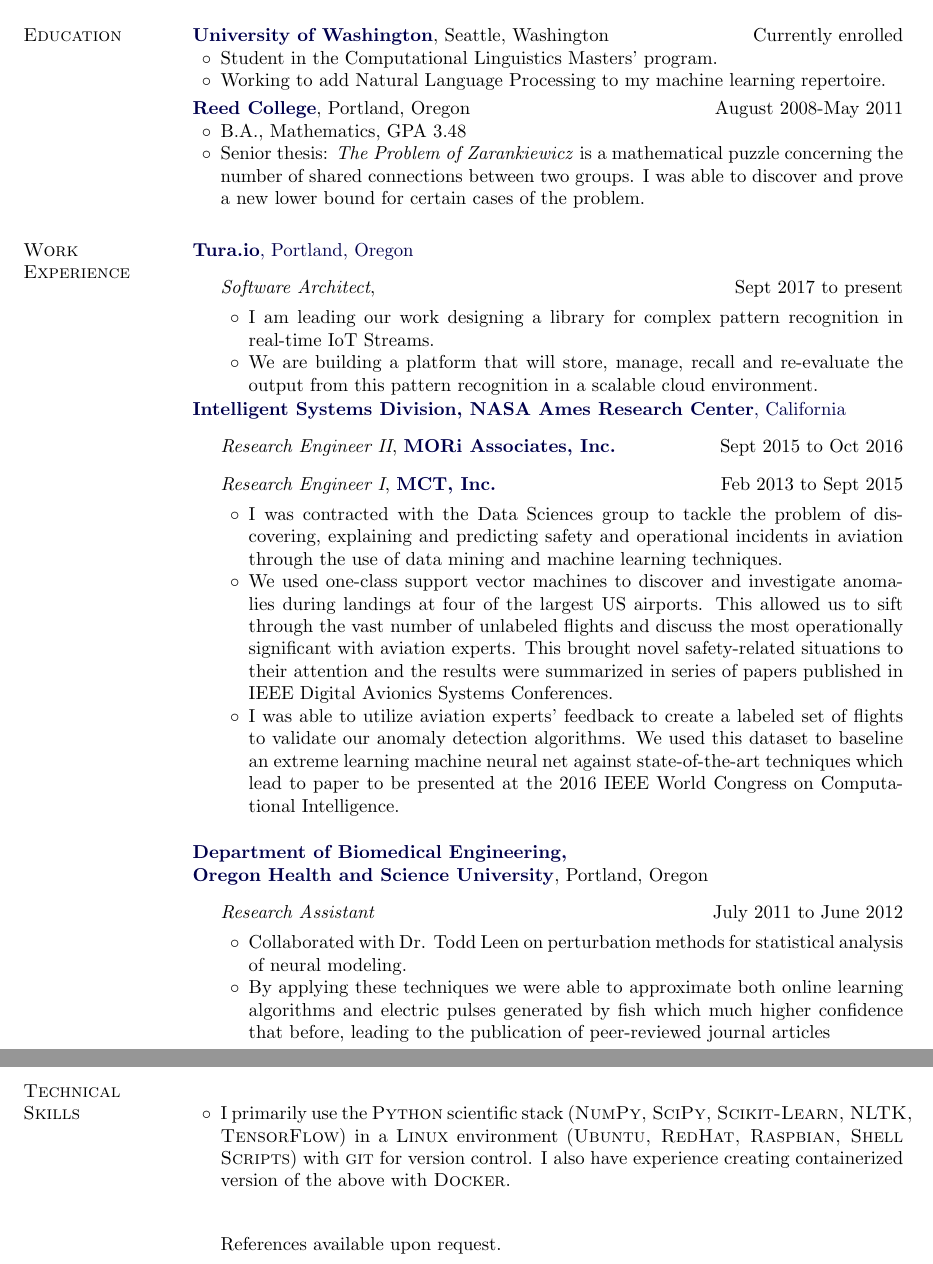
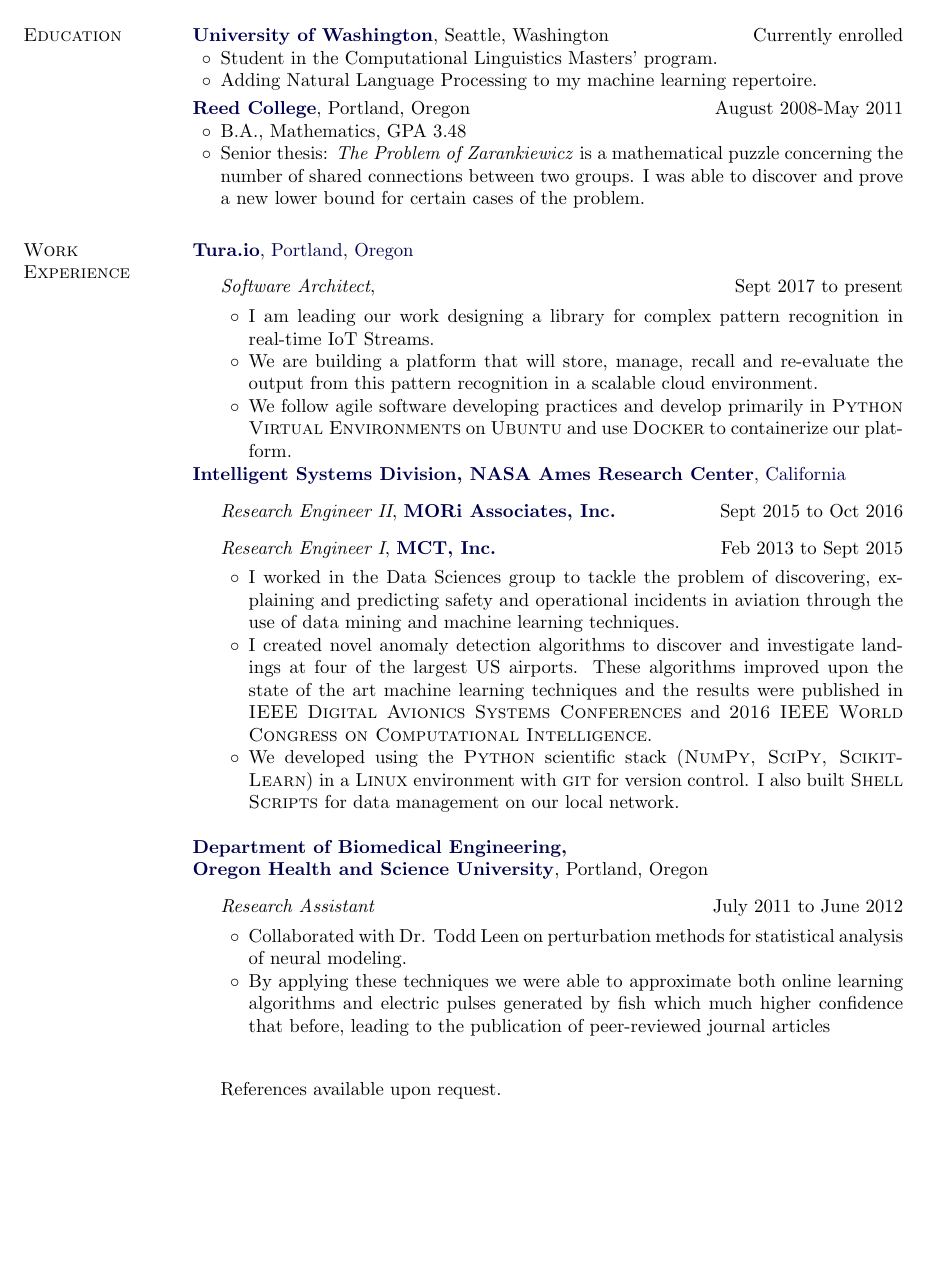
Before and after one commit to AttackCowboy/Resume, a LaTeX CV (Nielsen_Resume.tex): two parts of pages 1 and 2 of 2 before the commit and part of the page after it, the two joined at a grey line, cut so that both start at the same text, the shorter picture padded with empty space. Compiled offline with pdfLaTeX.

Commit message:
updating

```diff
--- a/Nielsen_Resume.tex
+++ b/Nielsen_Resume.tex
@@ -242,7 +242,7 @@
 \hfill{Currently enrolled}
 \begin{innerlist}
 \item  Student in the Computational Linguistics Masters' program.
-\item Working to add Natural Language Processing to my machine learning repertoire.
+\item Adding Natural Language Processing to my machine learning repertoire.
 \end{innerlist}
 \smallbreak
 
@@ -272,6 +272,7 @@
 \begin{innerlist}
 \item I am leading our work designing a library for complex pattern recognition in real-time IoT Streams.
 \item We are building a platform that will store, manage, recall and re-evaluate the output from this pattern recognition in a scalable cloud environment.
+\item  We follow agile software developing practices and develop primarily in {\sc Python Virtual Environments} on {\sc Ubuntu} and use {\sc Docker} to containerize our platform.
 \end{innerlist}
 \end{outerlist}
 \href{http://ti.arc.nasa.gov/}{\textbf{Intelligent Systems Division, NASA Ames Research Center}, California}
@@ -281,11 +282,13 @@
 \item[]\textit{Research Engineer I}, \href{http://www.mctinc.com/}{\textbf{MCT, Inc.}}%
   \hfill{Feb 2013 to Sept 2015}
   \begin{innerlist}
-    \item I was contracted with the Data Sciences group to tackle the problem of discovering, explaining and predicting safety and operational incidents in aviation through the use of data mining and machine learning techniques.
+    \item I worked in the Data Sciences group to tackle the problem of discovering, explaining and predicting safety and operational incidents in aviation through the use of data mining and machine learning techniques.
+    \item I created novel anomaly detection algorithms to discover and investigate landings at four of the largest US airports. These algorithms improved upon the state of the art machine learning techniques and the results were published in {\sc IEEE Digital Avionics Systems Conferences} and {\sc 2016 IEEE World Congress on Computational Intelligence}.
+    \item We developed using the {\sc Python} scientific stack ({\sc NumPy, SciPy, Scikit-Learn}) in a  {\sc Linux} environment with {\sc git} for version control. I also built {\sc Shell Scripts} for data management on our local network.
 %     \item Aviation safety incidents are rare and domain experts' time is expensive so we are developing an active learning framework in Python to improve the output of our discovery algorithms. We bring an expert into the machine learning loop to label the most uncertain flights which allow us to classify more safety relevant flights with less expert time.
 %       \item I have been utilizing established aviation incident definitions to find interesting events in largely unlabeled and unknown datasets through the use of multiple parameter queries and data mining techniques. By enriching the data with these new features I was able to greatly increase the scope of the problems we could address with our algorithms.
-    \item We used one-class support vector machines to discover and investigate anomalies during landings at four of the largest US airports. This allowed us to sift through the vast number of unlabeled flights and discuss the most operationally significant with aviation experts. This brought novel safety-related situations to their attention and the results were summarized in series of papers published in IEEE Digital Avionics Systems Conferences.
-    \item I was able to utilize aviation experts' feedback to create a labeled set of flights to validate our anomaly detection algorithms. We used this dataset to baseline an extreme learning machine neural net against state-of-the-art techniques which lead to paper to be presented at the 2016 IEEE World Congress on Computational Intelligence.
+%    \item We used one-class support vector machines to discover and investigate anomalies during landings at four of the largest US airports. This allowed us to sift through the vast number of unlabeled flights and discuss the most operationally significant with aviation experts. This brought novel safety-related situations to their attention and the results were summarized in series of papers published in IEEE Digital Avionics Systems Conferences.
+%    \item I was able to utilize aviation experts' feedback to create a labeled set of flights to validate our anomaly detection algorithms. We used this dataset to baseline an extreme learning machine neural net against state-of-the-art techniques which lead to paper to be presented at the 2016 IEEE World Congress on Computational Intelligence.
   %  \item I have been coordinating with graduate students, facility managers, and IT folks to create a real-time PostgreSQL database with PostGIS integration to collect and store all the disparate data sources from NASA Sustainability Base for use in research and operations.
 
 
@@ -355,14 +358,14 @@
 %\bigbreak
 %\smallbreak
 %\smallbreak
-\section{Technical\ \  Skills}
-%
-\begin{innerlist} \item{} I primarily use the {\sc Python} scientific stack ({\sc NumPy, SciPy, Scikit-Learn, NLTK, TensorFlow}) in a  {\sc Linux} environment ({\sc Ubuntu, RedHat, Raspbian, Shell Scripts}) with {\sc git} for version control. I also have experience creating containerized version of the above with {\sc Docker}.
-%\item{Languages: }  {\sc Python, NumPy, Scikit-Learn, Matlab, Shell Scripts, SQL}
-%\item {Software: } {\sc Spyder, git, SVN}
-%\item {Operating Systems: } {\sc RedHat Linux, Raspbian, OSX, Windows}
-%\item{Databases: } {\sc PostgreSQL}
-\end{innerlist}
+%\section{Technical\ \  Skills}
+%%
+%\begin{innerlist} \item{} I primarily use the {\sc Python} scientific stack ({\sc NumPy, SciPy, Scikit-Learn, NLTK, TensorFlow}) in a  {\sc Linux} environment ({\sc Ubuntu, RedHat, Raspbian, Shell Scripts}) with {\sc git} for version control. I also have experience creating containerized version of the above with {\sc Docker}.
+%%\item{Languages: }  {\sc Python, NumPy, Scikit-Learn, Matlab, Shell Scripts, SQL}
+%%\item {Software: } {\sc Spyder, git, SVN}
+%%\item {Operating Systems: } {\sc RedHat Linux, Raspbian, OSX, Windows}
+%%\item{Databases: } {\sc PostgreSQL}
+%\end{innerlist}
 %\smallbreak
 %\section{Volunteer Experience}
 %\href{http://bikex.org/}{\textbf{Silicon Valley Bicycle Exchange}}
```
Also changed, not shown: Nielsen_Resume.pdf.
